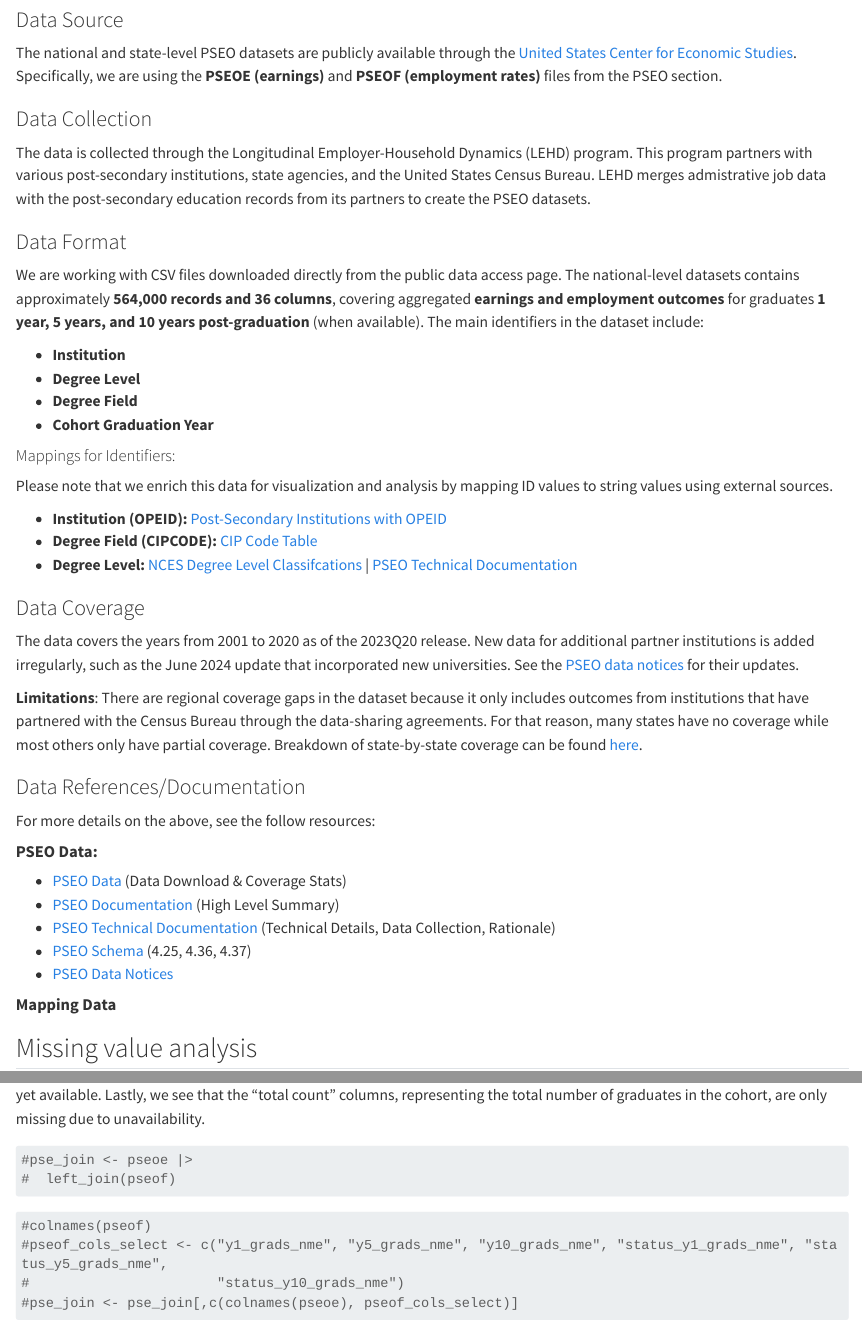
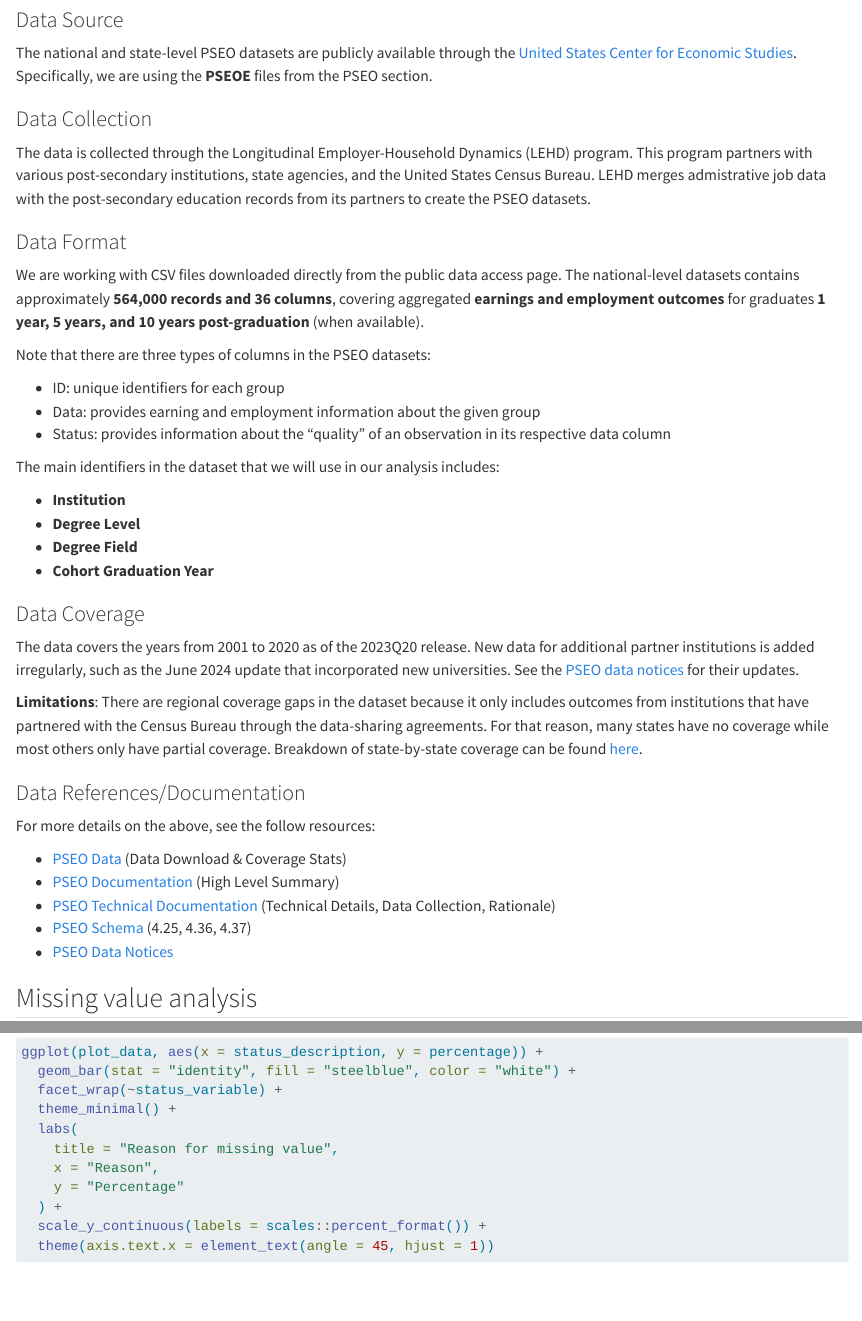
Before and after one commit to rishi614kumar/postGradOutcomes, a Quarto document (data.qmd): the page in a window 1100 px wide, from 190 px down, and a second part further down, joined at a grey line. Rendered offline with R 4.5, knitr and Pandoc in place of Quarto, with nearby package versions; some code elsewhere in the file could not run offline; long lines of code are wrapped.

Commit message:
cleaning up data section based on missing values analysis

````diff
--- a/data.qmd
+++ b/data.qmd
@@ -5,28 +5,29 @@
 For this project, we are using Post-Secondary Employment Outcomes (PSEO) datasets that contain earnings and employment outcomes for graduates.
 
 ### Data Source
-The national and state-level PSEO datasets are publicly available through the [United States Center for Economic Studies](https://lehd.ces.census.gov/data/pseo_experimental.html). Specifically, we are using the **PSEOE (earnings)** and **PSEOF (employment rates)** files from the PSEO section.
+
+The national and state-level PSEO datasets are publicly available through the [United States Center for Economic Studies](https://lehd.ces.census.gov/data/pseo_experimental.html). Specifically, we are using the **PSEOE** files from the PSEO section.
 
 ### Data Collection
+
 The data is collected through the Longitudinal Employer-Household Dynamics (LEHD) program. This program partners with various post-secondary institutions, state agencies, and the United States Census Bureau. LEHD merges admistrative job data with the post-secondary education records from its partners to create the PSEO datasets.
 
 ### Data Format
 
-We are working with CSV files downloaded directly from the public data access page. The national-level datasets contains approximately **564,000 records and 36 columns**, covering aggregated **earnings and employment outcomes** for graduates **1 year, 5 years, and 10 years post-graduation** (when available). The main identifiers in the dataset include:
+We are working with CSV files downloaded directly from the public data access page. The national-level datasets contains approximately **564,000 records and 36 columns**, covering aggregated **earnings and employment outcomes** for graduates **1 year, 5 years, and 10 years post-graduation** (when available).
 
-- **Institution**
-- **Degree Level**
-- **Degree Field**
-- **Cohort Graduation Year**
+Note that there are three types of columns in the PSEO datasets:
 
+-   ID: unique identifiers for each group
+-   Data: provides earning and employment information about the given group
+-   Status: provides information about the "quality" of an observation in its respective data column
 
-#### Mappings for Identifiers:
+The main identifiers in the dataset that we will use in our analysis includes:
 
-Please note that we enrich this data for visualization and analysis by mapping ID values to string values using external sources.
-
-- **Institution (OPEID):** [Post-Secondary Institutions with OPEID](https://collegefutures.org/wp-content/uploads/2015/04/post-secondary-institutions-with-unitid.xlsx)
-- **Degree Field (CIPCODE):** [CIP Code Table](https://nces.ed.gov/ipeds/cipcode/browse.aspx?y=55)
-- **Degree Level:** [NCES Degree Level Classifcations](https://nces.ed.gov/ipeds/report-your-data/data-tip-sheet-reporting-graduate-awards) | [PSEO Technical Documentation](https://lehd.ces.census.gov/doc/PSEOTechnicalDocumentation.pdf)
+-   **Institution**
+-   **Degree Level**
+-   **Degree Field**
+-   **Cohort Graduation Year**
 
 ### Data Coverage
 
@@ -35,21 +36,16 @@ The data covers the years from 2001 to 2020 as of the 2023Q20 release. New data
 **Limitations**: There are regional coverage gaps in the dataset because it only includes outcomes from institutions that have partnered with the Census Bureau through the data-sharing agreements. For that reason, many states have no coverage while most others only have partial coverage. Breakdown of state-by-state coverage can be found [here](https://lehd.ces.census.gov/data/pseo_experimental.html).
 
 ### Data References/Documentation
+
 For more details on the above, see the follow resources:
 
-#### **PSEO Data:**
-
-- [PSEO Data](https://lehd.ces.census.gov/data/pseo_experimental.html) (Data Download & Coverage Stats)
-- [PSEO Documentation](https://lehd.ces.census.gov/data/pseo_documentation.html) (High Level Summary)
-- [PSEO Technical Documentation](https://lehd.ces.census.gov/doc/PSEOTechnicalDocumentation.pdf) (Technical Details, Data Collection, Rationale)
-- [PSEO Schema](https://lehd.ces.census.gov/data/schema/latest/lehd_public_use_schema.html#_identifiers_for_pseo) (4.25, 4.36, 4.37)
-- [PSEO Data Notices](https://lehd.ces.census.gov/doc/PSEO_data_notices.pdf)
-
-#### **Mapping Data**
-
+-   [PSEO Data](https://lehd.ces.census.gov/data/pseo_experimental.html) (Data Download & Coverage Stats)
+-   [PSEO Documentation](https://lehd.ces.census.gov/data/pseo_documentation.html) (High Level Summary)
+-   [PSEO Technical Documentation](https://lehd.ces.census.gov/doc/PSEOTechnicalDocumentation.pdf) (Technical Details, Data Collection, Rationale)
+-   [PSEO Schema](https://lehd.ces.census.gov/data/schema/latest/lehd_public_use_schema.html#_identifiers_for_pseo) (4.25, 4.36, 4.37)
+-   [PSEO Data Notices](https://lehd.ces.census.gov/doc/PSEO_data_notices.pdf)
 
 ## Missing value analysis
-
 
 ```{r}
 suppressPackageStartupMessages(library(tidyverse))
@@ -240,10 +232,0 @@ When looking at the earnings data and the number of employed graduates, we see t
-#pse_join <- pseoe |>
-#  left_join(pseof)
-```
-
-```{r}
-#colnames(pseof)
-#pseof_cols_select <- c("y1_grads_nme", "y5_grads_nme", "y10_grads_nme", "status_y1_grads_nme", "status_y5_grads_nme",
-#                       "status_y10_grads_nme")
-#pse_join <- pse_join[,c(colnames(pseoe), pseof_cols_select)]
-```
````
Also changed, not shown: docs/search.json, data.qmd (41 more changed lines), 5 other files.
